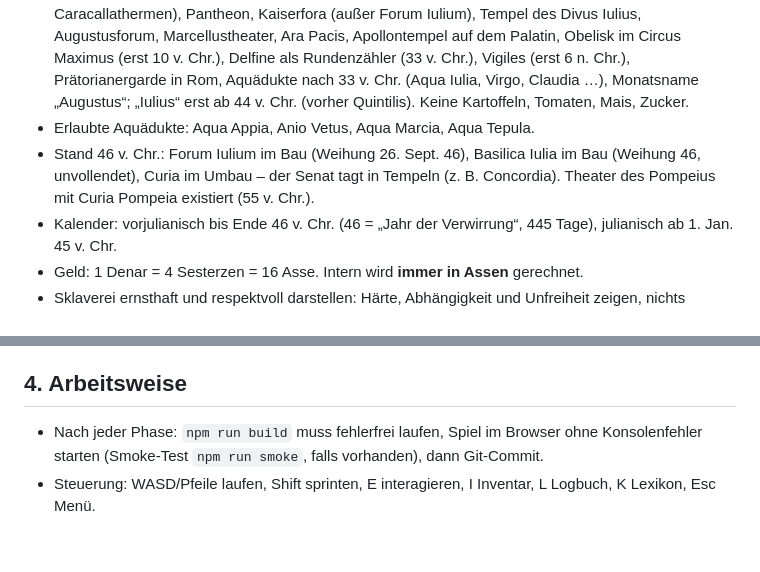
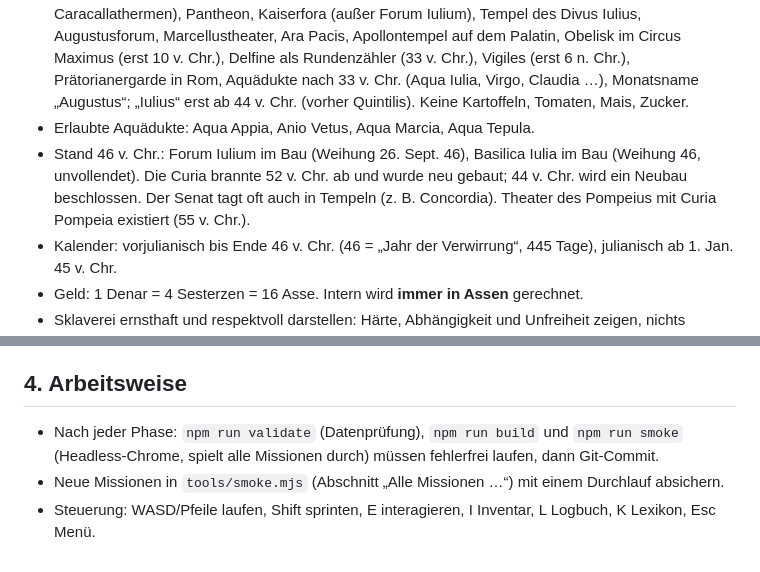
Before and after one commit to EmilGiesen/Ante-Idus, a Markdown page: CLAUDE.md, 2 parts joined by grey strips. Drawn GitHub-style.

Commit message:
CLAUDE.md: Curia-Stand präzisiert, Prüfbefehle ergänzt
Co-Authored-By: Claude Opus 5.5 <noreply@anthropic.com>

```diff
--- a/CLAUDE.md
+++ b/CLAUDE.md
@@ -21,8 +21,9 @@ Diese Regeln gelten für **alle** Sitzungen. Den Phasenplan findest du in `PLAN.
   Vigiles (erst 6 n. Chr.), Prätorianergarde in Rom, Aquädukte nach 33 v. Chr. (Aqua Iulia, Virgo, Claudia …),
   Monatsname „Augustus“; „Iulius“ erst ab 44 v. Chr. (vorher Quintilis). Keine Kartoffeln, Tomaten, Mais, Zucker.
 - Erlaubte Aquädukte: Aqua Appia, Anio Vetus, Aqua Marcia, Aqua Tepula.
-- Stand 46 v. Chr.: Forum Iulium im Bau (Weihung 26. Sept. 46), Basilica Iulia im Bau (Weihung 46, unvollendet),
-  Curia im Umbau – der Senat tagt in Tempeln (z. B. Concordia). Theater des Pompeius mit Curia Pompeia existiert (55 v. Chr.).
+- Stand 46 v. Chr.: Forum Iulium im Bau (Weihung 26. Sept. 46), Basilica Iulia im Bau (Weihung 46, unvollendet).
+  Die Curia brannte 52 v. Chr. ab und wurde neu gebaut; 44 v. Chr. wird ein Neubau beschlossen. Der Senat tagt oft auch
+  in Tempeln (z. B. Concordia). Theater des Pompeius mit Curia Pompeia existiert (55 v. Chr.).
 - Kalender: vorjulianisch bis Ende 46 v. Chr. (46 = „Jahr der Verwirrung“, 445 Tage), julianisch ab 1. Jan. 45 v. Chr.
 - Geld: 1 Denar = 4 Sesterzen = 16 Asse. Intern wird **immer in Assen** gerechnet.
 - Sklaverei ernsthaft und respektvoll darstellen: Härte, Abhängigkeit und Unfreiheit zeigen, nichts verharmlosen,
@@ -50,6 +51,7 @@ Diese Regeln gelten für **alle** Sitzungen. Den Phasenplan findest du in `PLAN.
 - Kommentare knapp, auf Deutsch oder Englisch – im Projekt einheitlich Deutsch.
 
 ## 4. Arbeitsweise
-- Nach jeder Phase: `npm run build` muss fehlerfrei laufen, Spiel im Browser ohne Konsolenfehler starten
-  (Smoke-Test `npm run smoke`, falls vorhanden), dann Git-Commit.
+- Nach jeder Phase: `npm run validate` (Datenprüfung), `npm run build` und `npm run smoke` (Headless-Chrome,
+  spielt alle Missionen durch) müssen fehlerfrei laufen, dann Git-Commit.
+- Neue Missionen in `tools/smoke.mjs` (Abschnitt „Alle Missionen …“) mit einem Durchlauf absichern.
 - Steuerung: WASD/Pfeile laufen, Shift sprinten, E interagieren, I Inventar, L Logbuch, K Lexikon, Esc Menü.
```
